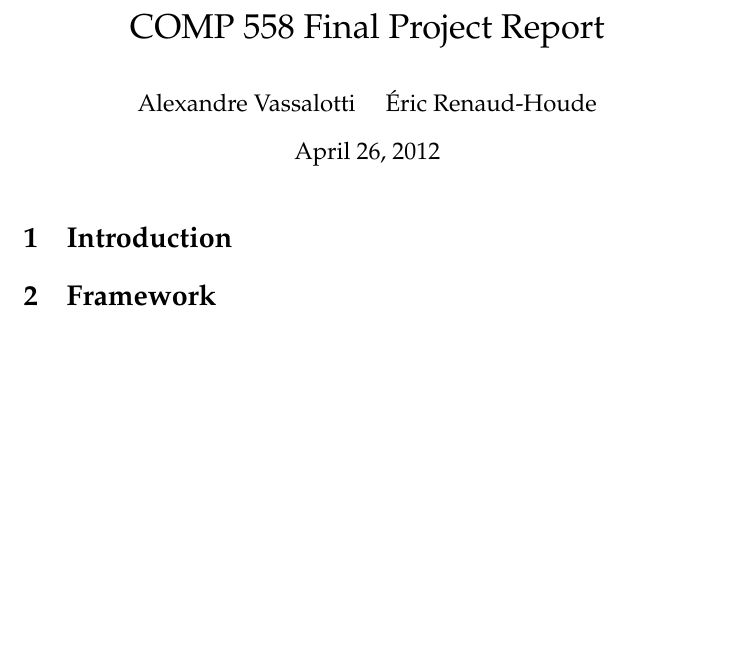
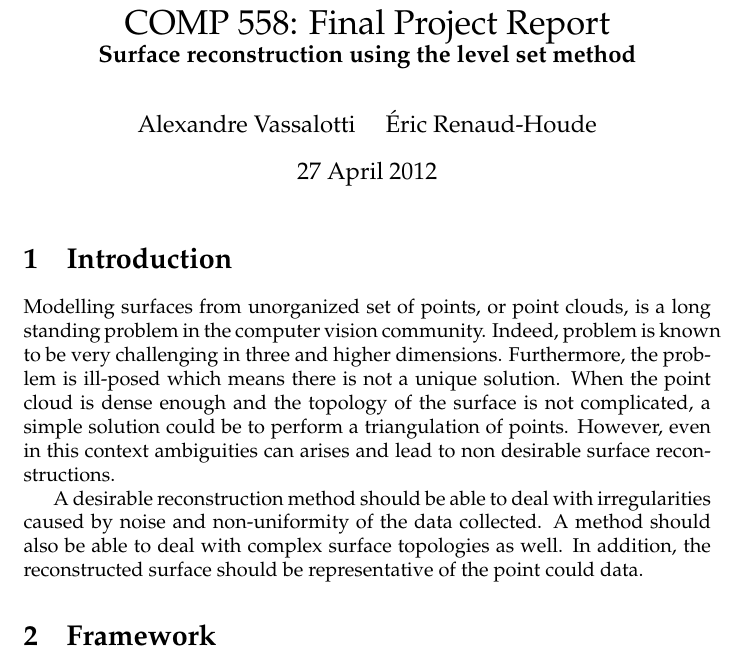
Before and after one commit to num3ric/COMP558, a LaTeX document (report/report.tex): part of the page before the commit and part of page 1 of 2 after it, cut so that both start at the same text, the shorter picture padded with empty space. Compiled offline with pdfLaTeX.

Commit message:
Add intro draft.

```diff
--- a/report/report.tex
+++ b/report/report.tex
@@ -2,12 +2,29 @@
 \usepackage{amsmath,amssymb,amsthm}
 \usepackage{mathpazo}
 \author{Alexandre Vassalotti \quad \'{E}ric Renaud-Houde}
-\title{COMP 558 Final Project Report}
+\title{COMP 558: Final Project Report \\
+  \large \textbf{Surface reconstruction using the level set method}
+}
+\date{27 April 2012}
 
 \begin{document}
 \maketitle
-%\setlength{\jot}{11pt}
 \section{Introduction}
+Modelling surfaces from unorganized set of points, or point clouds, is a long
+standing problem in the computer vision community. Indeed, problem is known to
+be very challenging in three and higher dimensions. Furthermore, the problem
+is ill-posed which means there is not a unique solution. When the point cloud
+is dense enough and the topology of the surface is not complicated, a simple
+solution could be to perform a triangulation of points. However, even in this
+context ambiguities can arises and lead to non desirable surface
+reconstructions.
+
+A desirable reconstruction method should be able to deal with irregularities
+caused by noise and non-uniformity of the data collected. A method should also
+be able to deal with complex surface topologies as well. In addition, the
+reconstructed surface should be representative of the point could data.
+
+
 
 \section{Framework}
 
```
